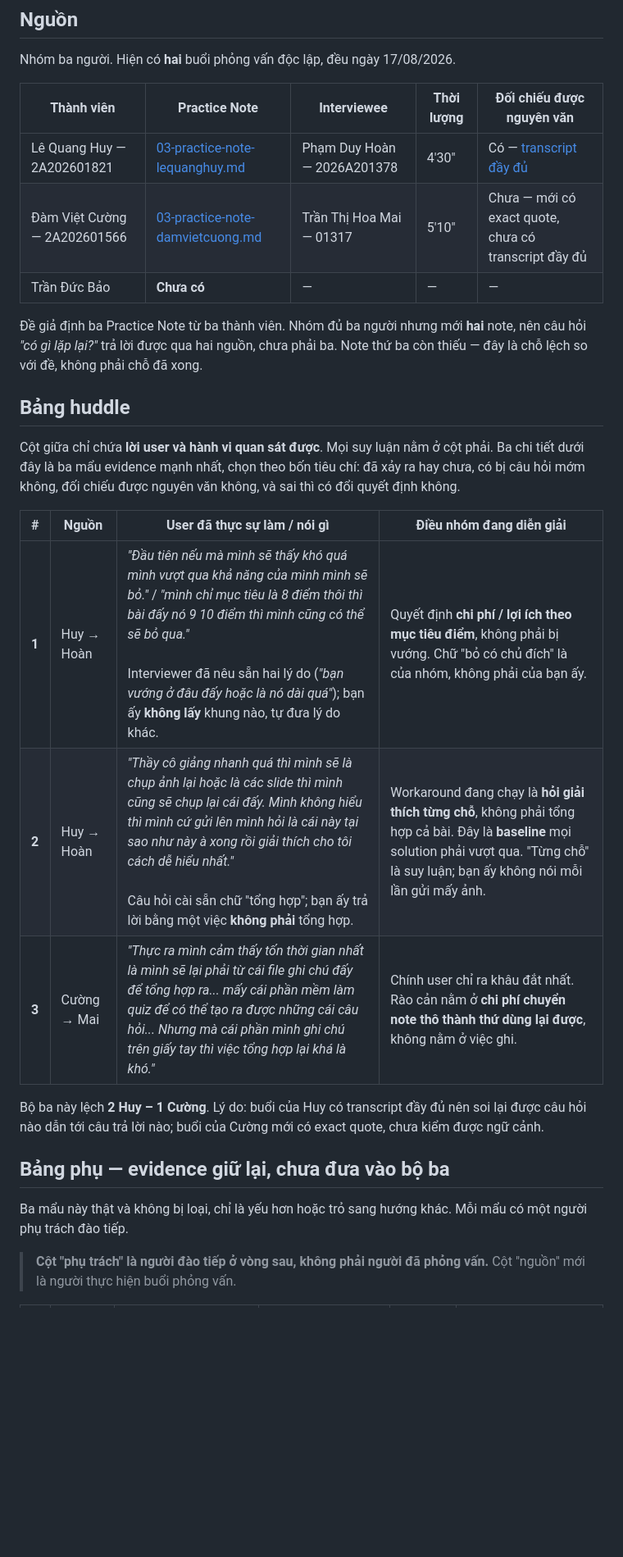
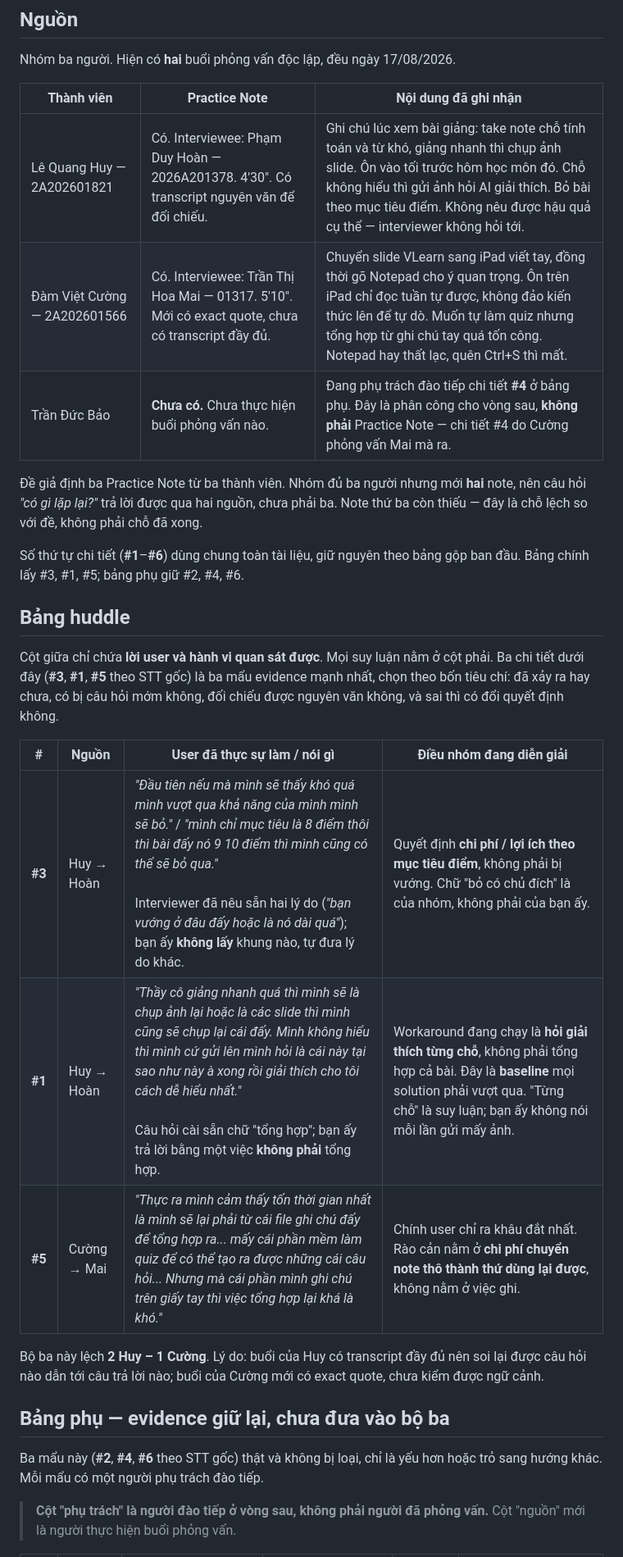
Before and after one commit to baocode2/Track1_Day18_2A202601472_TranDucBao, a Markdown page: 01-evidence-huddle.md, the part around one of its changes. Shown at 82% size. Rendered like a GitHub page; blank space fills up the shorter version.

Commit message:
Huddle: giu STT goc #1-#6 cho ca hai bang, bo link o bang nguon, dien noi dung truc tiep
- Bang chinh: #3, #1, #5. Bang phu: #2, #4, #6 - dung STT bang gop ban dau
- Bang nguon bo markdown link, dien thang noi dung da ghi nhan
- Dong cua Bao ghi ro la phan cong dao tiep #4, khong phai Practice Note

```diff
--- a/01-evidence-huddle.md
+++ b/01-evidence-huddle.md
@@ -8,36 +8,39 @@
 
 Nhóm ba người. Hiện có **hai** buổi phỏng vấn độc lập, đều ngày 17/08/2026.
 
-| Thành viên | Practice Note | Interviewee | Thời lượng | Đối chiếu được nguyên văn |
-|---|---|---|---|---|
-| Lê Quang Huy — 2A202601821 | [03-practice-note-lequanghuy.md](day17-inputs/03-practice-note-lequanghuy.md) | Phạm Duy Hoàn — 2026A201378 | 4'30" | Có — [transcript đầy đủ](day17-inputs/06-transcript-day17.md) |
-| Đàm Việt Cường — 2A202601566 | [03-practice-note-damvietcuong.md](day17-inputs/03-practice-note-damvietcuong.md) | Trần Thị Hoa Mai — 01317 | 5'10" | Chưa — mới có exact quote, chưa có transcript đầy đủ |
-| Trần Đức Bảo | **Chưa có** | — | — | — |
+| Thành viên | Practice Note | Nội dung đã ghi nhận |
+|---|---|---|
+| Lê Quang Huy — 2A202601821 | Có. Interviewee: Phạm Duy Hoàn — 2026A201378. 4'30". Có transcript nguyên văn để đối chiếu. | Ghi chú lúc xem bài giảng: take note chỗ tính toán và từ khó, giảng nhanh thì chụp ảnh slide. Ôn vào tối trước hôm học môn đó. Chỗ không hiểu thì gửi ảnh hỏi AI giải thích. Bỏ bài theo mục tiêu điểm. Không nêu được hậu quả cụ thể — interviewer không hỏi tới. |
+| Đàm Việt Cường — 2A202601566 | Có. Interviewee: Trần Thị Hoa Mai — 01317. 5'10". Mới có exact quote, chưa có transcript đầy đủ. | Chuyển slide VLearn sang iPad viết tay, đồng thời gõ Notepad cho ý quan trọng. Ôn trên iPad chỉ đọc tuần tự được, không đảo kiến thức lên để tự dò. Muốn tự làm quiz nhưng tổng hợp từ ghi chú tay quá tốn công. Notepad hay thất lạc, quên Ctrl+S thì mất. |
+| Trần Đức Bảo | **Chưa có.** Chưa thực hiện buổi phỏng vấn nào. | Đang phụ trách đào tiếp chi tiết **#4** ở bảng phụ. Đây là phân công cho vòng sau, **không phải** Practice Note — chi tiết #4 do Cường phỏng vấn Mai mà ra. |
 
 Đề giả định ba Practice Note từ ba thành viên. Nhóm đủ ba người nhưng mới **hai** note, nên
 câu hỏi *"có gì lặp lại?"* trả lời được qua hai nguồn, chưa phải ba. Note thứ ba còn thiếu —
 đây là chỗ lệch so với đề, không phải chỗ đã xong.
 
+Số thứ tự chi tiết (**#1**–**#6**) dùng chung toàn tài liệu, giữ nguyên theo bảng gộp ban đầu.
+Bảng chính lấy #3, #1, #5; bảng phụ giữ #2, #4, #6.
+
 ## Bảng huddle
 
 Cột giữa chỉ chứa **lời user và hành vi quan sát được**. Mọi suy luận nằm ở cột phải.
-Ba chi tiết dưới đây là ba mẩu evidence mạnh nhất, chọn theo bốn tiêu chí: đã xảy ra hay
-chưa, có bị câu hỏi mớm không, đối chiếu được nguyên văn không, và sai thì có đổi quyết
-định không.
+Ba chi tiết dưới đây (**#3**, **#1**, **#5** theo STT gốc) là ba mẩu evidence mạnh nhất, chọn
+theo bốn tiêu chí: đã xảy ra hay chưa, có bị câu hỏi mớm không, đối chiếu được nguyên văn
+không, và sai thì có đổi quyết định không.
 
 | # | Nguồn | User đã thực sự làm / nói gì | Điều nhóm đang diễn giải |
 |---|---|---|---|
-| **1** | Huy → Hoàn | *"Đầu tiên nếu mà mình sẽ thấy khó quá mình vượt qua khả năng của mình mình sẽ bỏ."* / *"mình chỉ mục tiêu là 8 điểm thôi thì bài đấy nó 9 10 điểm thì mình cũng có thể sẽ bỏ qua."*<br><br>Interviewer đã nêu sẵn hai lý do (*"bạn vướng ở đâu đấy hoặc là nó dài quá"*); bạn ấy **không lấy** khung nào, tự đưa lý do khác. | Quyết định **chi phí / lợi ích theo mục tiêu điểm**, không phải bị vướng. Chữ "bỏ có chủ đích" là của nhóm, không phải của bạn ấy. |
-| **2** | Huy → Hoàn | *"Thầy cô giảng nhanh quá thì mình sẽ là chụp ảnh lại hoặc là các slide thì mình cũng sẽ chụp lại cái đấy. Mình không hiểu thì mình cứ gửi lên mình hỏi là cái này tại sao như này à xong rồi giải thích cho tôi cách dễ hiểu nhất."*<br><br>Câu hỏi cài sẵn chữ "tổng hợp"; bạn ấy trả lời bằng một việc **không phải** tổng hợp. | Workaround đang chạy là **hỏi giải thích từng chỗ**, không phải tổng hợp cả bài. Đây là **baseline** mọi solution phải vượt qua. "Từng chỗ" là suy luận; bạn ấy không nói mỗi lần gửi mấy ảnh. |
-| **3** | Cường → Mai | *"Thực ra mình cảm thấy tốn thời gian nhất là mình sẽ lại phải từ cái file ghi chú đấy để tổng hợp ra... mấy cái phần mềm làm quiz để có thể tạo ra được những cái câu hỏi... Nhưng mà cái phần mình ghi chú trên giấy tay thì việc tổng hợp lại khá là khó."* | Chính user chỉ ra khâu đắt nhất. Rào cản nằm ở **chi phí chuyển note thô thành thứ dùng lại được**, không nằm ở việc ghi. |
+| **#3** | Huy → Hoàn | *"Đầu tiên nếu mà mình sẽ thấy khó quá mình vượt qua khả năng của mình mình sẽ bỏ."* / *"mình chỉ mục tiêu là 8 điểm thôi thì bài đấy nó 9 10 điểm thì mình cũng có thể sẽ bỏ qua."*<br><br>Interviewer đã nêu sẵn hai lý do (*"bạn vướng ở đâu đấy hoặc là nó dài quá"*); bạn ấy **không lấy** khung nào, tự đưa lý do khác. | Quyết định **chi phí / lợi ích theo mục tiêu điểm**, không phải bị vướng. Chữ "bỏ có chủ đích" là của nhóm, không phải của bạn ấy. |
+| **#1** | Huy → Hoàn | *"Thầy cô giảng nhanh quá thì mình sẽ là chụp ảnh lại hoặc là các slide thì mình cũng sẽ chụp lại cái đấy. Mình không hiểu thì mình cứ gửi lên mình hỏi là cái này tại sao như này à xong rồi giải thích cho tôi cách dễ hiểu nhất."*<br><br>Câu hỏi cài sẵn chữ "tổng hợp"; bạn ấy trả lời bằng một việc **không phải** tổng hợp. | Workaround đang chạy là **hỏi giải thích từng chỗ**, không phải tổng hợp cả bài. Đây là **baseline** mọi solution phải vượt qua. "Từng chỗ" là suy luận; bạn ấy không nói mỗi lần gửi mấy ảnh. |
+| **#5** | Cường → Mai | *"Thực ra mình cảm thấy tốn thời gian nhất là mình sẽ lại phải từ cái file ghi chú đấy để tổng hợp ra... mấy cái phần mềm làm quiz để có thể tạo ra được những cái câu hỏi... Nhưng mà cái phần mình ghi chú trên giấy tay thì việc tổng hợp lại khá là khó."* | Chính user chỉ ra khâu đắt nhất. Rào cản nằm ở **chi phí chuyển note thô thành thứ dùng lại được**, không nằm ở việc ghi. |
 
 Bộ ba này lệch **2 Huy – 1 Cường**. Lý do: buổi của Huy có transcript đầy đủ nên soi lại được
 câu hỏi nào dẫn tới câu trả lời nào; buổi của Cường mới có exact quote, chưa kiểm được ngữ cảnh.
 
 ## Bảng phụ — evidence giữ lại, chưa đưa vào bộ ba
 
-Ba mẩu này thật và không bị loại, chỉ là yếu hơn hoặc trỏ sang hướng khác. Mỗi mẩu có một
-người phụ trách đào tiếp.
+Ba mẩu này (**#2**, **#4**, **#6** theo STT gốc) thật và không bị loại, chỉ là yếu hơn hoặc trỏ
+sang hướng khác. Mỗi mẩu có một người phụ trách đào tiếp.
 
 > **Cột "phụ trách" là người đào tiếp ở vòng sau, không phải người đã phỏng vấn.**
 > Cột "nguồn" mới là người thực hiện buổi phỏng vấn.
```
Also changed, not shown: other parts of 01-evidence-huddle.md (+3 -3 lines).
